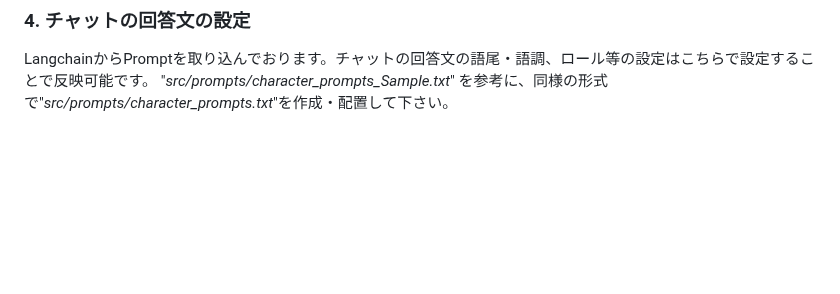
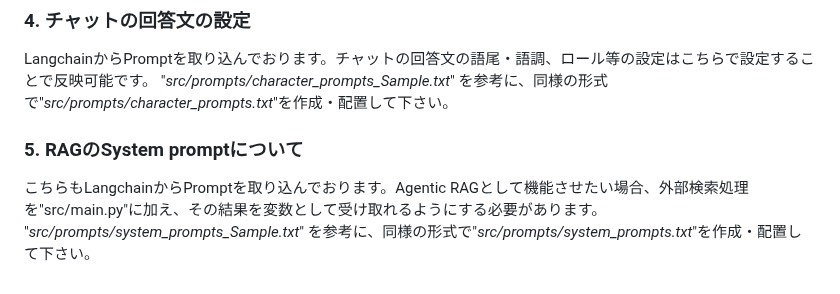
Before and after one commit to s-hata-z/president-bot_RAG_py3.11, a Markdown page: README.md, the part around the change. GitHub-like rendering; blank space fills up the shorter version.

```diff
--- a/README.md
+++ b/README.md
@@ -182,3 +182,7 @@ Ubuntu環境を構築し、「[2-2.terminalで以下を実行](#2-vscode環境
 ### 4. チャットの回答文の設定
 LangchainからPromptを取り込んでおります。チャットの回答文の語尾・語調、ロール等の設定はこちらで設定することで反映可能です。
 "*src/prompts/character_prompts_Sample.txt*" を参考に、同様の形式で"*src/prompts/character_prompts.txt*"を作成・配置して下さい。
+
+### 5. RAGのSystem promptについて
+こちらもLangchainからPromptを取り込んでおります。Agentic RAGとして機能させたい場合、外部検索処理を"src/main.py"に加え、その結果を変数として受け取れるようにする必要があります。
+"*src/prompts/system_prompts_Sample.txt*" を参考に、同様の形式で"*src/prompts/system_prompts.txt*"を作成・配置して下さい。
```
